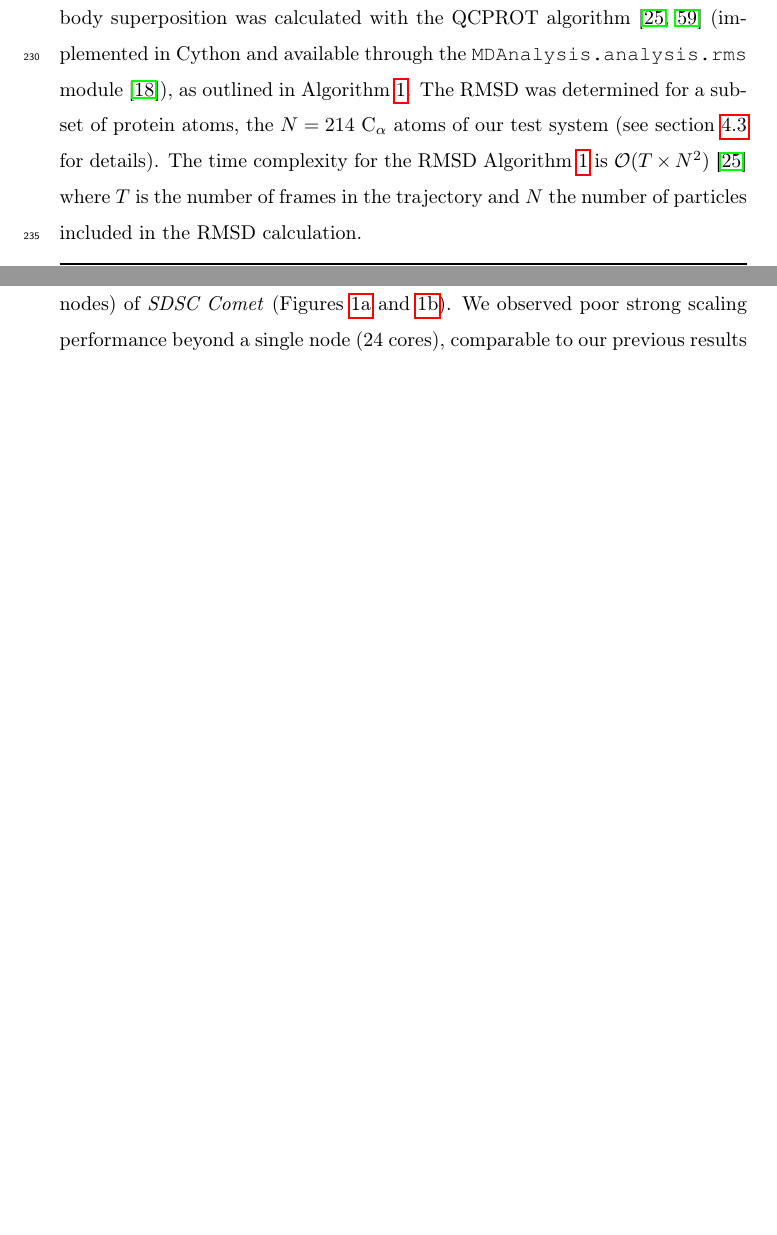
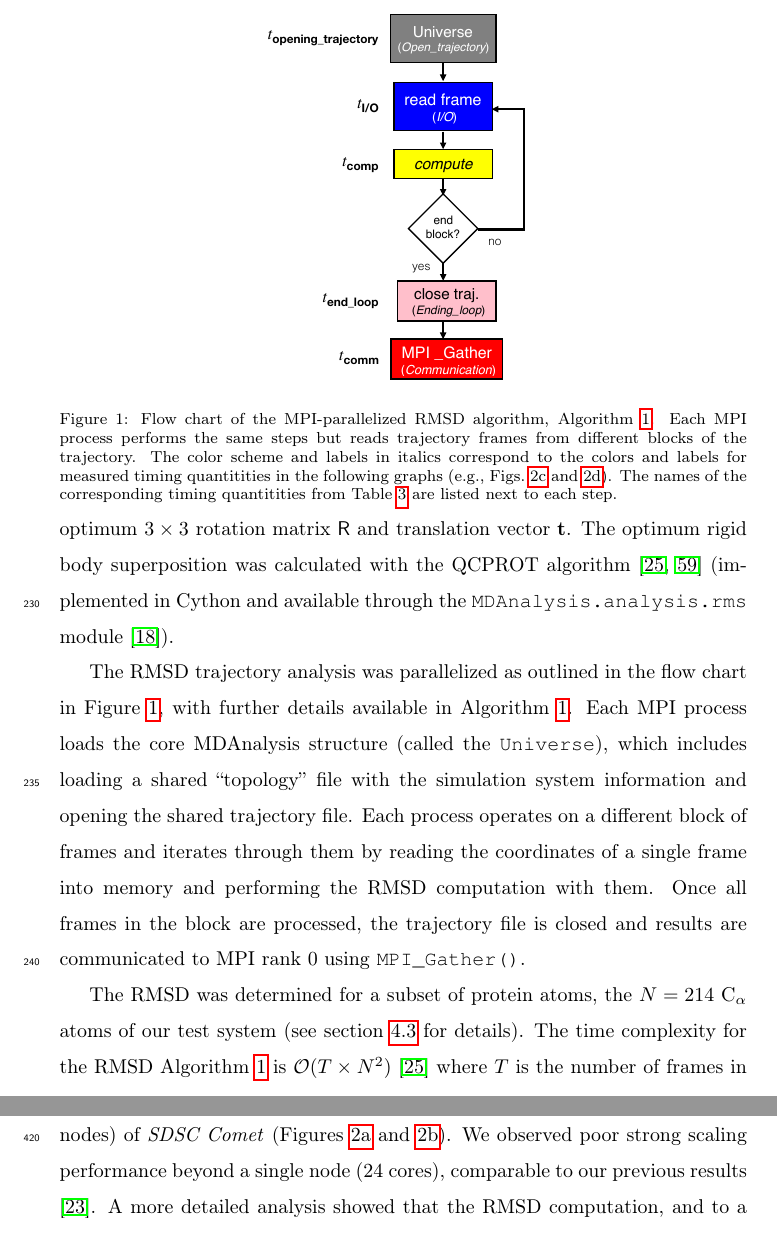
Before and after one commit to hpcanalytics/paper-hpc-py-parallel-mdanalysis, a LaTeX paper (main.tex, which reads applications.tex): two parts of pages 10 and 18 of 58 before the commit and two parts of pages 10 and 19 of 58 after it, joined at a grey line, cut at the place of the change, the shorter picture padded with empty space. Compiled offline with pdfLaTeX.

Commit message:
added flowchart with color code and timing information
Clarifies "Can you clarify if Read I/O is at startup only ? i.e., read at time
= 0 and then no I/O at all ? Or is read in happening at various
stages of the process execution ?"

```diff
--- a/applications.tex
+++ b/applications.tex
@@ -16,6 +16,18 @@ The library is written in Python, with time critical code in C/C++/Cython.
 \package{MDAnalysis} supports most file formats of simulation packages including CHARMM \cite{Brooks:2009pt}, Gromacs \cite{Abraham:2015aa}, Amber \cite{Case:2005uq}, and NAMD \cite{Phillips:2005ek} and the Protein Data Bank \cite{Burley:2018aa} format.
 At its core, it reads trajectory data in different formats and makes them available through a uniform API; specifically, coordinates are represented as standard NumPy arrays \cite{Van-Der-Walt:2011aa}.
 
+
+\begin{figure}[!htb]
+  \centering
+  \includegraphics[width=5cm]{figures/flowchart.pdf}
+  \caption{Flow chart of the MPI-parallelized RMSD algorithm, Algorithm~\ref{alg:RMSD}.
+    Each MPI process performs the same steps but reads trajectory frames from different blocks of the trajectory.
+    The color scheme and labels in italics correspond to the colors and labels for measured timing quantitities in the following graphs (e.g., Figs.~\protect\ref{fig:ScalingComputeIO} and \protect\ref{fig:MPIranks}).
+    The names of the corresponding timing quantitities from Table \protect\ref{tab:notation} are listed next to each step.
+  }
+  \label{fig:flowchart}
+\end{figure}
+
 As a test case that is representative of a common task in the analysis of biomolecular simulation trajectories we calculated the timeseries of the minimal structural root mean square distance  (\textbf{RMSD}) after rigid body superposition \cite{Lea96, Mura:2014kx}.
 The RMSD is used to show the rigidity of protein domains and more generally characterizes structural changes.
 It is calculated as a function of time $t$ as
@@ -26,7 +38,13 @@ It is calculated as a function of time $t$ as
       (\mathsf{R}\cdot\mathbf{x}_{i}(t) + \mathbf{t}) - \mathbf{x}_{i}^{\text{ref}} \right]^{2}}
 \end{equation}
 where $\mathbf{x}_{i}(t)$ is the position of atom $i$ at time $t$, $\mathbf{x}_{i}^{\text{ref}}$ is its position in a reference structure and the distance between these two is minimized by finding the optimum $3\times3$ rotation matrix $\mathsf{R}$ and translation vector $\mathbf{t}$.
-The optimum rigid body superposition was calculated with the QCPROT algorithm~\cite{Liu:2010kx,Theobald:2005vn} (implemented in Cython and available through the \texttt{MDAnalysis.analysis.rms} module \cite{Gowers:2016aa}), as outlined in Algorithm~\ref{alg:RMSD}.
+The optimum rigid body superposition was calculated with the QCPROT algorithm~\cite{Liu:2010kx,Theobald:2005vn} (implemented in Cython and available through the \texttt{MDAnalysis.analysis.rms} module \cite{Gowers:2016aa}).
+
+The RMSD trajectory analysis was parallelized as outlined in the flow chart in Figure~\ref{fig:flowchart}, with further details available in Algorithm~\ref{alg:RMSD}.
+Each MPI process loads the core MDAnalysis structure (called the \texttt{Universe}), which includes loading a shared ``topology'' file with the simulation system information and opening the shared trajectory file.
+Each process operates on a different block of frames and iterates through them by reading the coordinates of a single frame into memory and performing the RMSD computation with them.
+Once all frames in the block are processed, the trajectory file is closed and results are communicated to MPI rank 0 using \texttt{MPI\_Gather()}.
+
 The RMSD was determined for a subset of protein atoms, the $N=214$  C$_{\alpha}$ atoms of our test system (see section \ref{sec:data} for details).
 The time complexity for the RMSD Algorithm~\ref{alg:RMSD} is $\mathcal{O}(T \times N^{2})$~\cite{Liu:2010kx} where $T$ is the number of frames in the trajectory and $N$ the number of particles included in the RMSD calculation.
 
```
Also changed, not shown: figures/flowchart.pdf (added), 1 other file.
